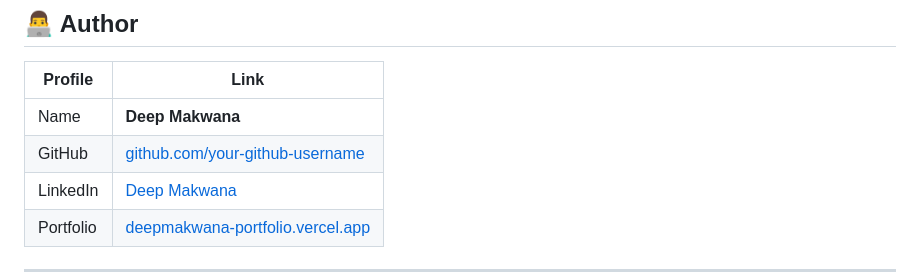
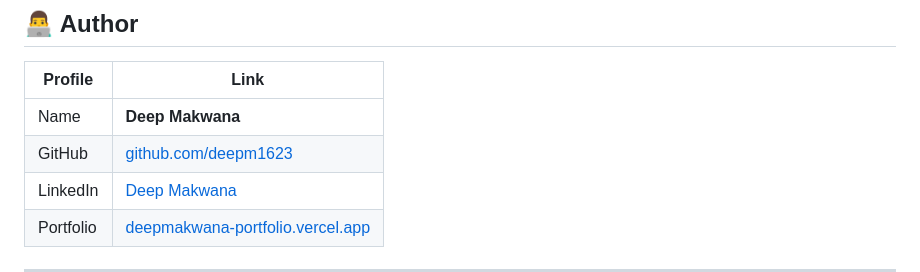
Before and after one commit to deepm1623/PORTFOLIO-, a Markdown page: README.md, the part around the change. GitHub-like rendering.

```diff
--- a/README.md
+++ b/README.md
@@ -152,7 +152,7 @@ You are free to use, modify, and distribute with proper attribution.
 | Profile | Link |
 |---|---|
 | Name | **Deep Makwana** |
-| GitHub | [github.com/your-github-username](https://github.com/your-github-username) |
+| GitHub | [github.com/deepm1623](https://github.com/deepm1623) |
 | LinkedIn | [Deep Makwana](https://www.linkedin.com/in/deep-makwana-b16a52357/?trk=opento_sprofile_goalscard) |
 | Portfolio | [deepmakwana-portfolio.vercel.app](https://deepmakwana-portfolio.vercel.app) |
 
```
